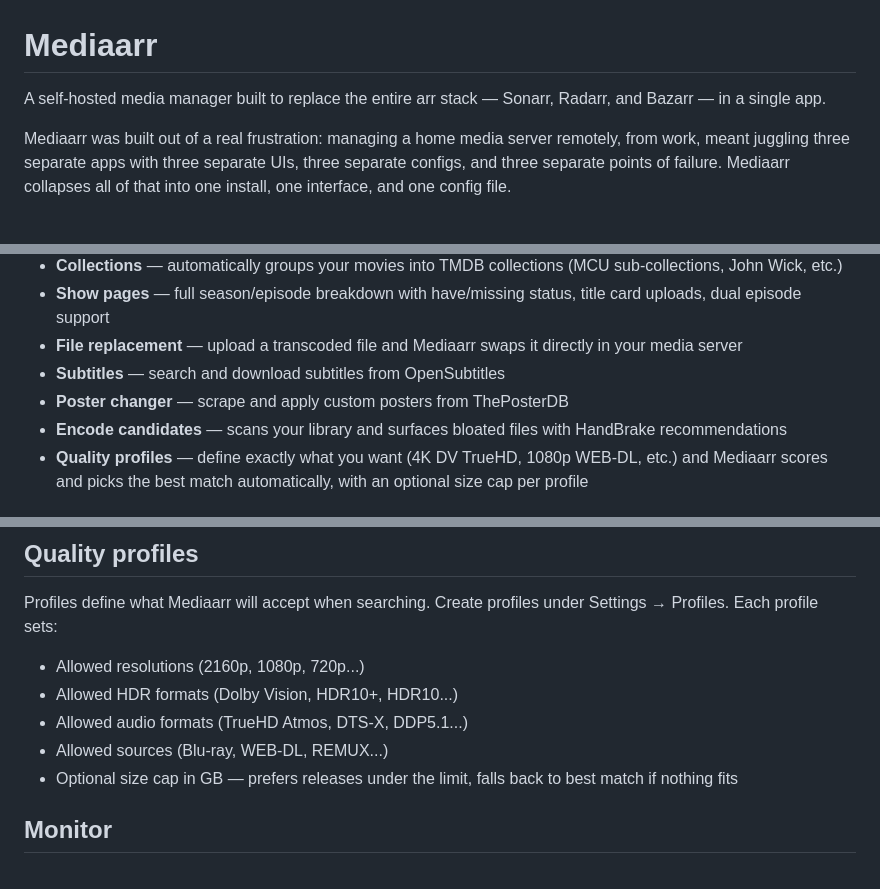
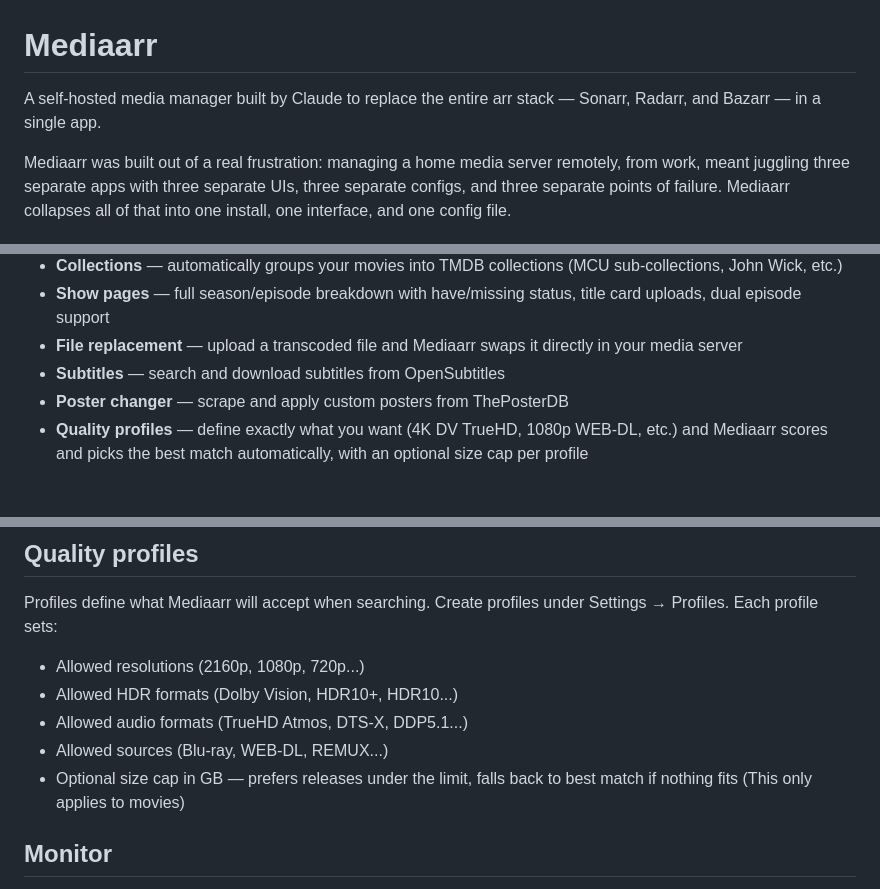
Before and after one commit to theblackzekrom-coder/Mediaarr, a Markdown page: README.md, 3 parts joined by grey strips. Rendered like a GitHub page.

```diff
--- a/README.md
+++ b/README.md
@@ -1,6 +1,6 @@
 # Mediaarr
 
-A self-hosted media manager built to replace the entire arr stack — Sonarr, Radarr, and Bazarr — in a single app.
+A self-hosted media manager built by Claude to replace the entire arr stack — Sonarr, Radarr, and Bazarr — in a single app.
 
 Mediaarr was built out of a real frustration: managing a home media server remotely, from work, meant juggling three separate apps with three separate UIs, three separate configs, and three separate points of failure. Mediaarr collapses all of that into one install, one interface, and one config file.
 
@@ -15,7 +15,6 @@ Mediaarr was built out of a real frustration: managing a home media server remot
 - **File replacement** — upload a transcoded file and Mediaarr swaps it directly in your media server
 - **Subtitles** — search and download subtitles from OpenSubtitles
 - **Poster changer** — scrape and apply custom posters from ThePosterDB
-- **Encode candidates** — scans your library and surfaces bloated files with HandBrake recommendations
 - **Quality profiles** — define exactly what you want (4K DV TrueHD, 1080p WEB-DL, etc.) and Mediaarr scores and picks the best match automatically, with an optional size cap per profile
 
 ## How it differs from Sonarr/Radarr/Bazarr
@@ -95,7 +93,7 @@ Profiles define what Mediaarr will accept when searching. Create profiles under
 - Allowed HDR formats (Dolby Vision, HDR10+, HDR10...)
 - Allowed audio formats (TrueHD Atmos, DTS-X, DDP5.1...)
 - Allowed sources (Blu-ray, WEB-DL, REMUX...)
-- Optional size cap in GB — prefers releases under the limit, falls back to best match if nothing fits
+- Optional size cap in GB — prefers releases under the limit, falls back to best match if nothing fits (This only applies to movies)
 
 ## Monitor
 
```
Also changed, not shown: other parts of README.md (+0 -1 lines).
